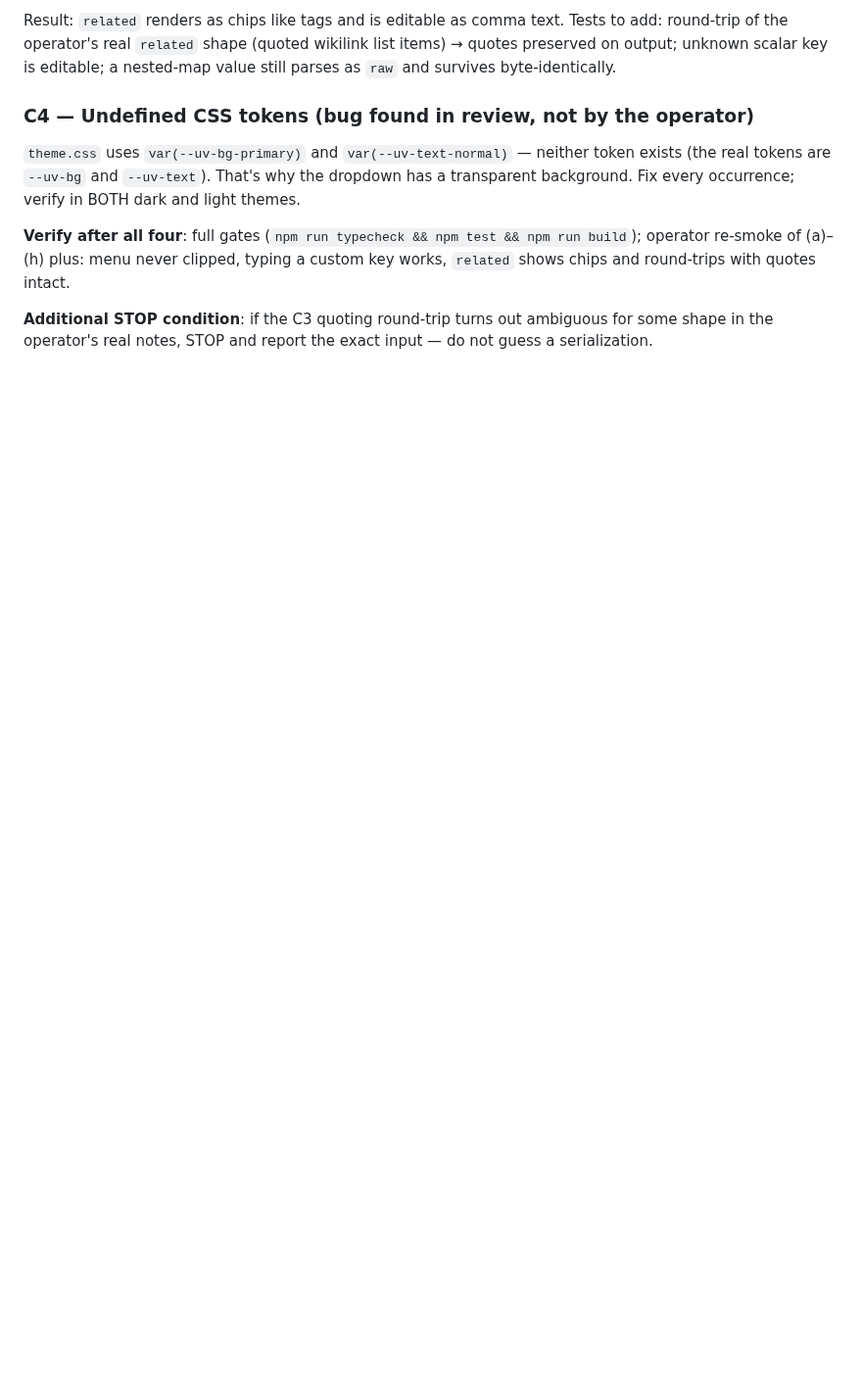
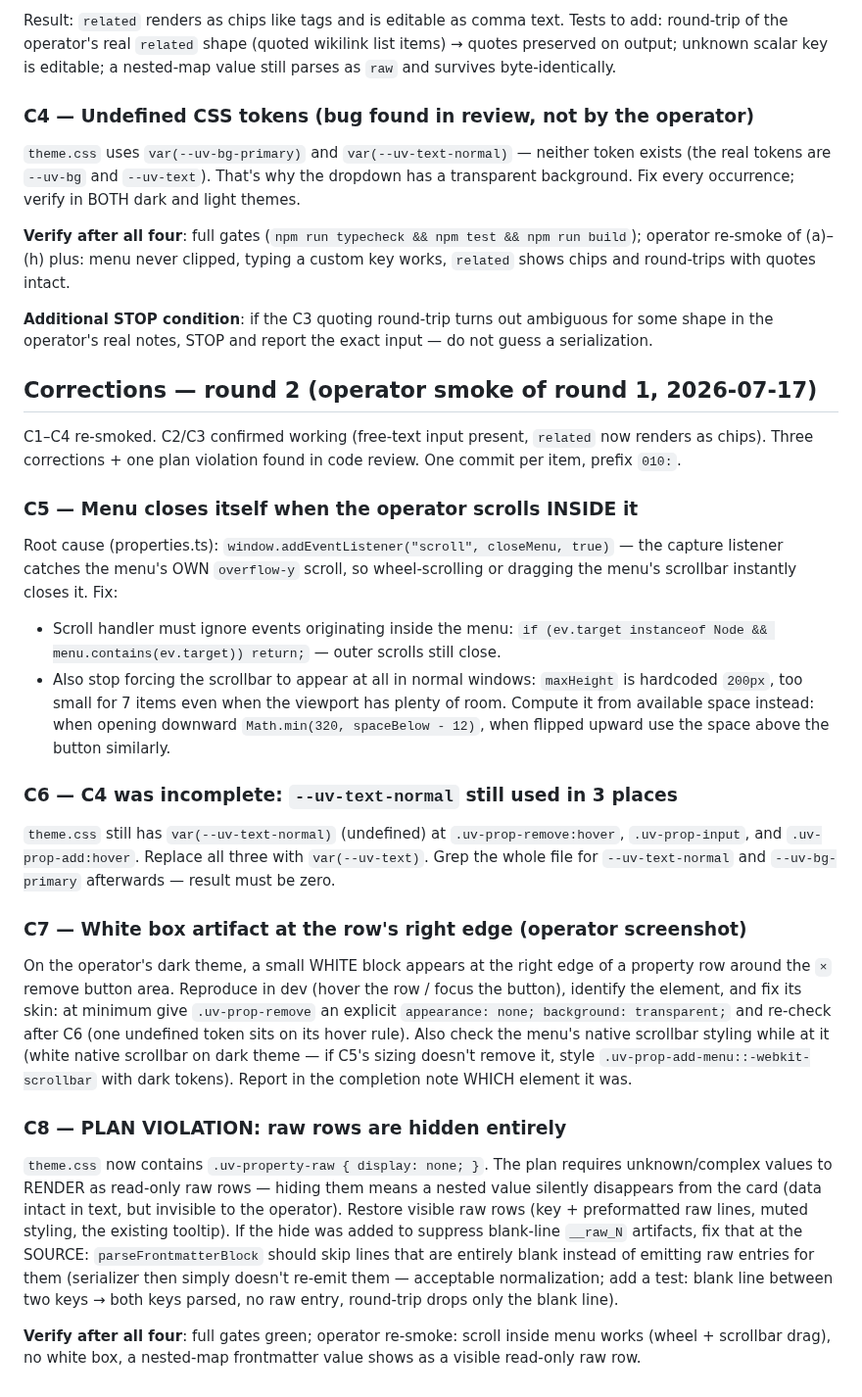
Before and after one commit to rifkiadam-stack/unvaulted, a Markdown page: plans/010-interactive-properties.md, the part around the change. Shown at 98% size. Rendered like a GitHub page; blank space fills up the shorter version.

Commit message:
docs: add corrections round 2 to plan 010

```diff
--- a/plans/010-interactive-properties.md
+++ b/plans/010-interactive-properties.md
@@ -272,3 +272,61 @@ a custom key works, `related` shows chips and round-trips with quotes intact.
 **Additional STOP condition**: if the C3 quoting round-trip turns out
 ambiguous for some shape in the operator's real notes, STOP and report the
 exact input — do not guess a serialization.
+
+## Corrections — round 2 (operator smoke of round 1, 2026-07-17)
+
+C1–C4 re-smoked. C2/C3 confirmed working (free-text input present, `related`
+now renders as chips). Three corrections + one plan violation found in code
+review. One commit per item, prefix `010:`.
+
+### C5 — Menu closes itself when the operator scrolls INSIDE it
+
+Root cause (properties.ts): `window.addEventListener("scroll", closeMenu,
+true)` — the capture listener catches the menu's OWN `overflow-y` scroll, so
+wheel-scrolling or dragging the menu's scrollbar instantly closes it. Fix:
+
+- Scroll handler must ignore events originating inside the menu:
+  `if (ev.target instanceof Node && menu.contains(ev.target)) return;` —
+  outer scrolls still close.
+- Also stop forcing the scrollbar to appear at all in normal windows:
+  `maxHeight` is hardcoded `200px`, too small for 7 items even when the
+  viewport has plenty of room. Compute it from available space instead:
+  when opening downward `Math.min(320, spaceBelow - 12)`, when flipped
+  upward use the space above the button similarly.
+
+### C6 — C4 was incomplete: `--uv-text-normal` still used in 3 places
+
+`theme.css` still has `var(--uv-text-normal)` (undefined) at
+`.uv-prop-remove:hover`, `.uv-prop-input`, and `.uv-prop-add:hover`.
+Replace all three with `var(--uv-text)`. Grep the whole file for
+`--uv-text-normal` and `--uv-bg-primary` afterwards — result must be zero.
+
+### C7 — White box artifact at the row's right edge (operator screenshot)
+
+On the operator's dark theme, a small WHITE block appears at the right edge
+of a property row around the `×` remove button area. Reproduce in dev
+(hover the row / focus the button), identify the element, and fix its skin:
+at minimum give `.uv-prop-remove` an explicit `appearance: none;
+background: transparent;` and re-check after C6 (one undefined token sits on
+its hover rule). Also check the menu's native scrollbar styling while at it
+(white native scrollbar on dark theme — if C5's sizing doesn't remove it,
+style `.uv-prop-add-menu::-webkit-scrollbar` with dark tokens). Report in
+the completion note WHICH element it was.
+
+### C8 — PLAN VIOLATION: raw rows are hidden entirely
+
+`theme.css` now contains `.uv-property-raw { display: none; }`. The plan
+requires unknown/complex values to RENDER as read-only raw rows — hiding
+them means a nested value silently disappears from the card (data intact in
+text, but invisible to the operator). Restore visible raw rows (key +
+preformatted raw lines, muted styling, the existing tooltip). If the hide
+was added to suppress blank-line `__raw_N` artifacts, fix that at the
+SOURCE: `parseFrontmatterBlock` should skip lines that are entirely blank
+instead of emitting raw entries for them (serializer then simply doesn't
+re-emit them — acceptable normalization; add a test: blank line between two
+keys → both keys parsed, no raw entry, round-trip drops only the blank
+line).
+
+**Verify after all four**: full gates green; operator re-smoke: scroll
+inside menu works (wheel + scrollbar drag), no white box, a nested-map
+frontmatter value shows as a visible read-only raw row.
```
